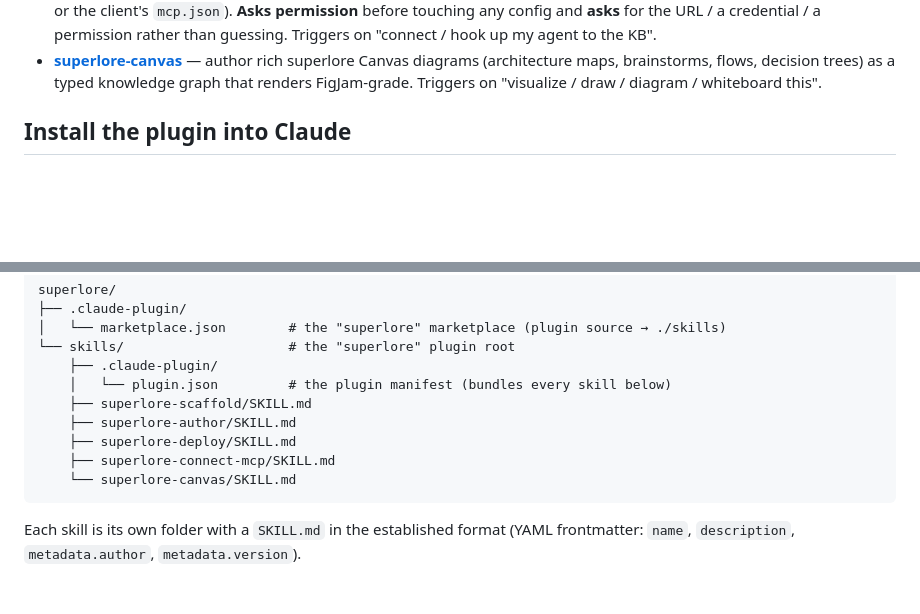
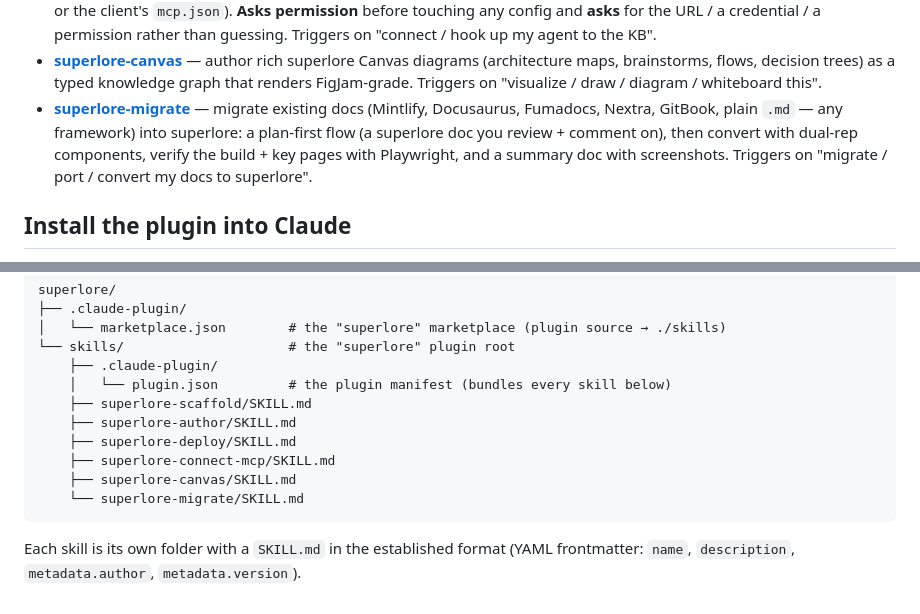
Before and after one commit to KrishnanSG/superlore, a Markdown page: skills/README.md, 2 parts joined by grey strips. GitHub-like rendering; blank space fills up the shorter version.

Commit message:
docs(skills): list superlore-migrate in the plugin README

````diff
--- a/skills/README.md
+++ b/skills/README.md
@@ -29,6 +29,11 @@ installable. Add the plugin and _"Make me a docs using superlore"_ just works.
 - **[superlore-canvas](superlore-canvas/SKILL.md)** — author rich superlore Canvas diagrams (architecture
   maps, brainstorms, flows, decision trees) as a typed knowledge graph that renders FigJam-grade.
   Triggers on "visualize / draw / diagram / whiteboard this".
+- **[superlore-migrate](superlore-migrate/SKILL.md)** — migrate existing docs (Mintlify, Docusaurus,
+  Fumadocs, Nextra, GitBook, plain `.md` — any framework) into superlore: a plan-first flow (a
+  superlore doc you review + comment on), then convert with dual-rep components, verify the build +
+  key pages with Playwright, and a summary doc with screenshots. Triggers on "migrate / port / convert
+  my docs to superlore".
 
 ## Install the plugin into Claude
 
@@ -72,7 +77,8 @@ superlore/
     ├── superlore-author/SKILL.md
     ├── superlore-deploy/SKILL.md
     ├── superlore-connect-mcp/SKILL.md
-    └── superlore-canvas/SKILL.md
+    ├── superlore-canvas/SKILL.md
+    └── superlore-migrate/SKILL.md
 ```
 
 Each skill is its own folder with a `SKILL.md` in the established format (YAML frontmatter:
````
